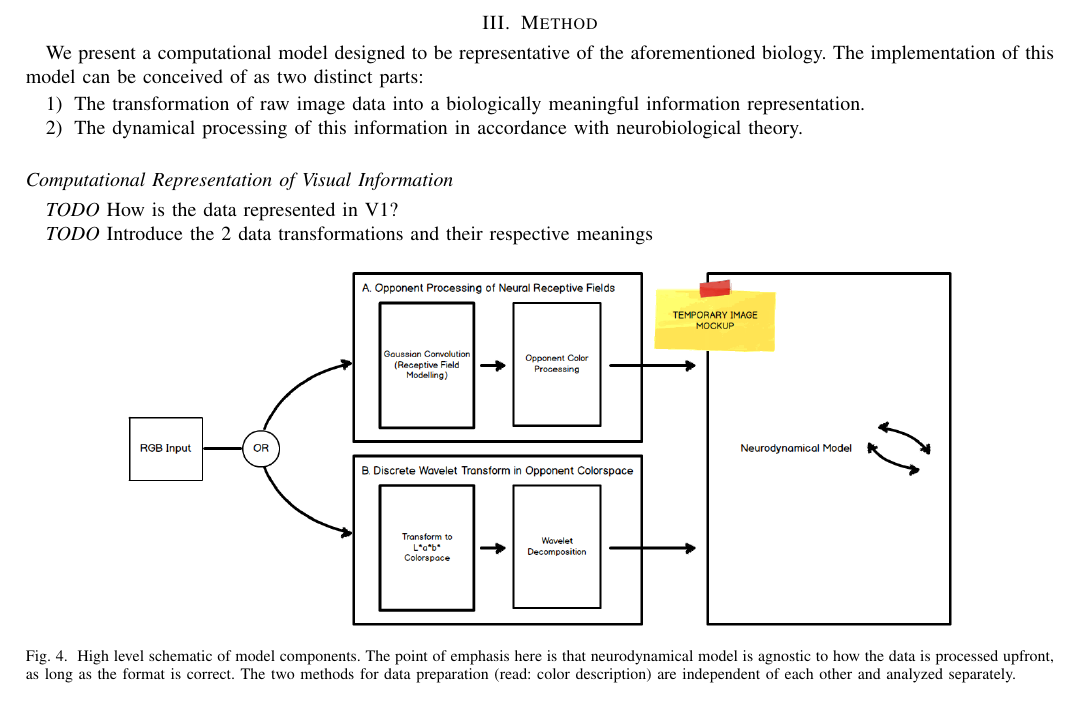
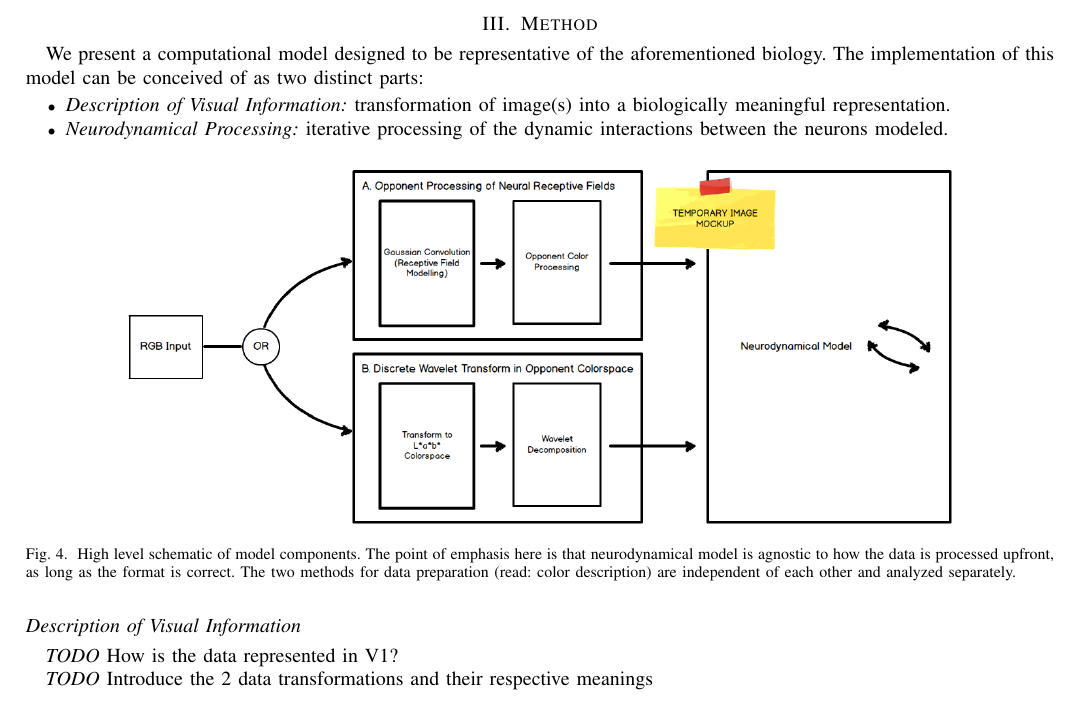
Before and after one commit to connollyst/color-induction-thesis, a LaTeX thesis (MasterThesis.tex): part of page 5 of 9, cut so that both start at the same text. Compiled offline with pdfLaTeX.

Commit message:
Improved Method section

```diff
--- a/MasterThesis.tex
+++ b/MasterThesis.tex
@@ -95,7 +95,8 @@
 % \ifCLASSINFOpdf conditional that works the same way.
 % When switching from latex to pdflatex and vice-versa, the compiler may
 % have to be run twice to clear warning/error messages.
-
+\usepackage{enumitem}
+% enumitem enables enumerations with letters
 
 
 
@@ -668,17 +669,10 @@ To summarize, the purpose of this project is to \textbf{feed opponent color info
 \section{Method}
 
 We present a computational model designed to be representative of the aforementioned biology. The implementation of this model can be conceived of as two distinct parts:
-\begin{enumerate}
-    \item The transformation of raw image data into a biologically meaningful information representation.
-    \item The dynamical processing of this information in accordance with neurobiological theory.
-\end{enumerate}
-
-
-\subsection*{Computational Representation of Visual Information}
-
-\textit{TODO} How is the data represented in V1?
-
-\textit{TODO} Introduce the 2 data transformations and their respective meanings
+\begin{itemize}
+    \item \textit{Description of Visual Information:} transformation of image(s) into a biologically meaningful representation.
+    \item \textit{Neurodynamical Processing:} iterative processing of the dynamic interactions between the neurons modeled.
+\end{itemize}
 
 \begin{figure}[H]
     \centering
@@ -687,6 +681,11 @@ We present a computational model designed to be representative of the aforementi
     \label{fig:model-parts}
 \end{figure}
 
+\subsection*{Description of Visual Information}
+
+\textit{TODO} How is the data represented in V1?
+
+\textit{TODO} Introduce the 2 data transformations and their respective meanings
 
 \subsection{Opponent Processing of Neural Receptive Fields}
 
```
Also changed, not shown: MasterThesis.pdf.
